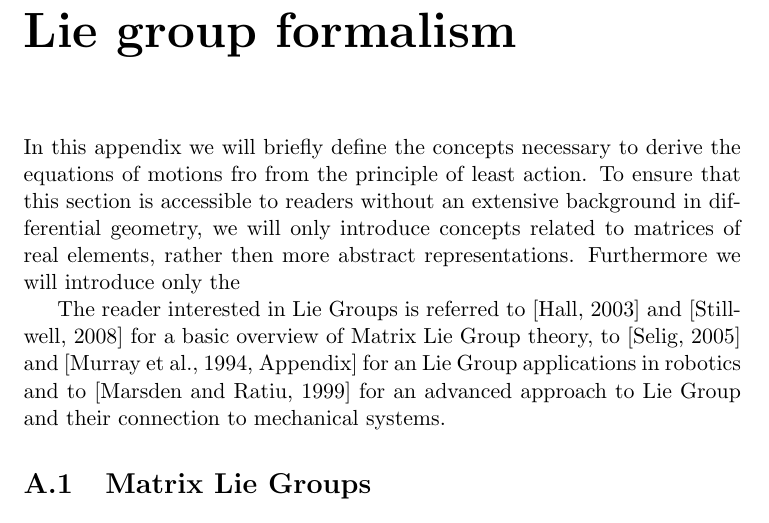
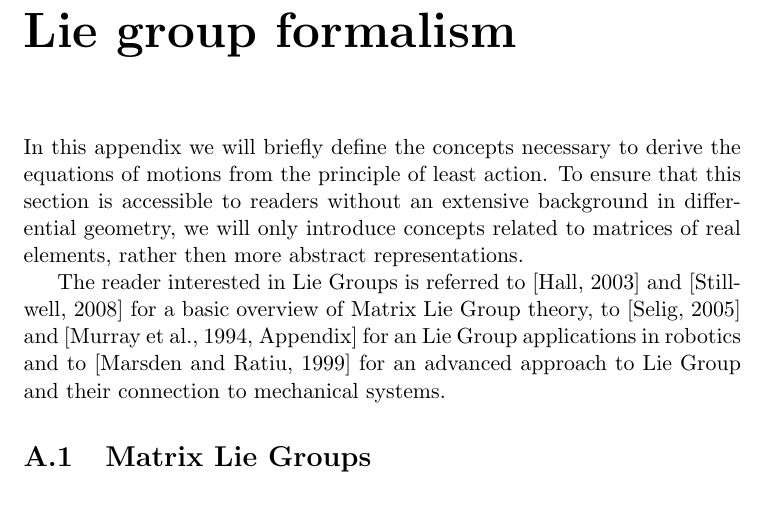
Before and after one commit to traversaro/traversaro-phd-thesis, a LaTeX thesis (thesis/thesis.tex, which reads thesis/Appendix1/appendix1.tex): part of page 159 of 172, cut so that both start at the same text. Compiled offline with pdfLaTeX.

Commit message:
Fix typo in appendix1.tex (#30)
Co-authored-by: Silvio Traversaro <silvio@traversaro.it>

```diff
--- a/thesis/Appendix1/appendix1.tex
+++ b/thesis/Appendix1/appendix1.tex
@@ -2,7 +2,7 @@
 \chapter{Mathematical background on Lie group formalism}
 \label{liegroups}
 
-In this appendix we will briefly define the concepts necessary to derive the equations of motions fro from the principle of least action. To ensure that this section is accessible to readers without an extensive background in differential geometry, we will only introduce concepts related to matrices of real elements, rather then more abstract representations. Furthermore we will introduce only the
+In this appendix we will briefly define the concepts necessary to derive the equations of motions from the principle of least action. To ensure that this section is accessible to readers without an extensive background in differential geometry, we will only introduce concepts related to matrices of real elements, rather then more abstract representations.
 
 The reader interested in Lie Groups is referred to \citep{hall2003} and \citep{stillwell2008} for a basic overview of Matrix Lie Group theory, to \citep{selig2005} and \cite[Appendix]{murray1994} for an Lie Group applications in robotics and to \citep{marsden1999introduction} for an advanced approach to Lie Group and their connection to mechanical systems.
 \section{Matrix Lie Groups}
```
Also changed, not shown: README.md.
